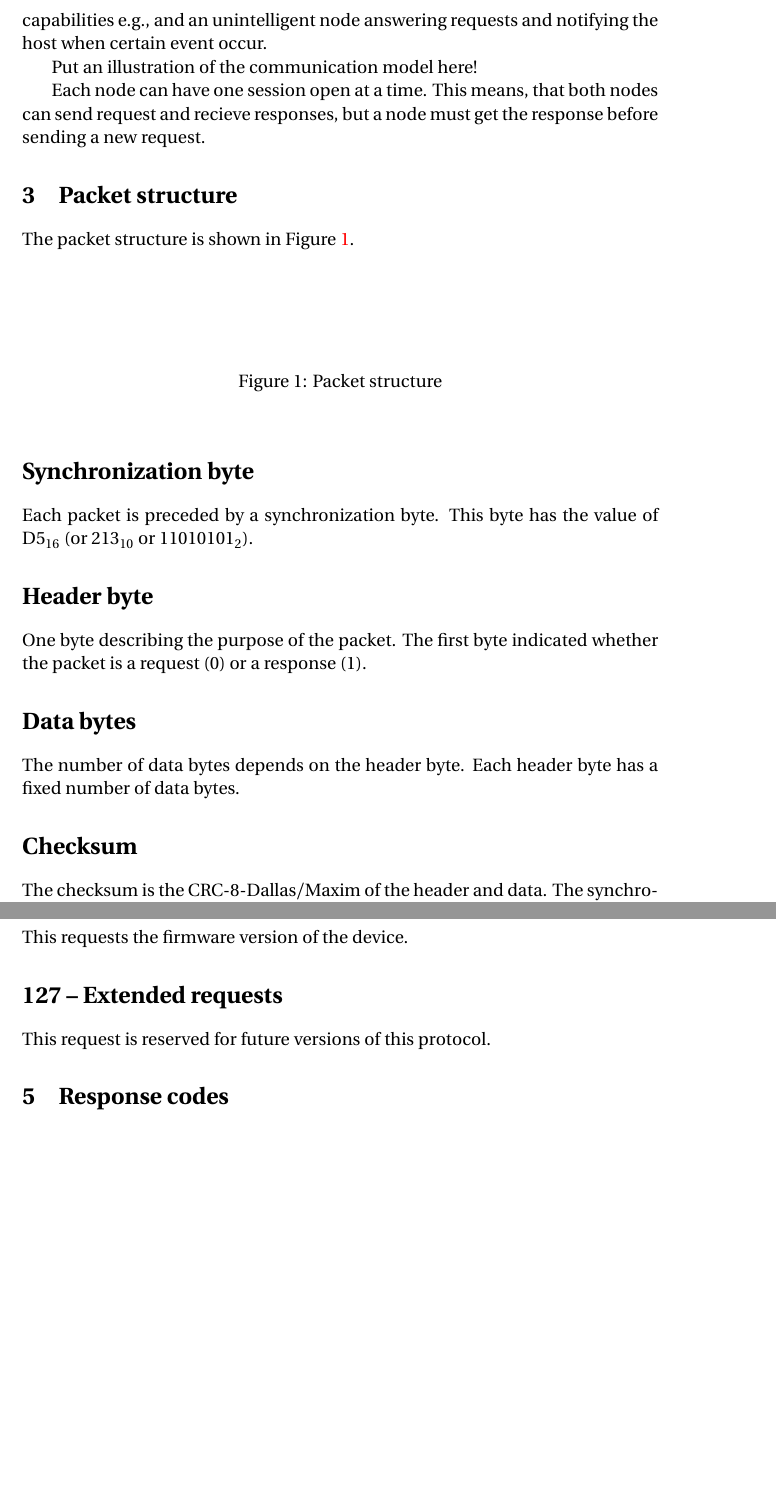
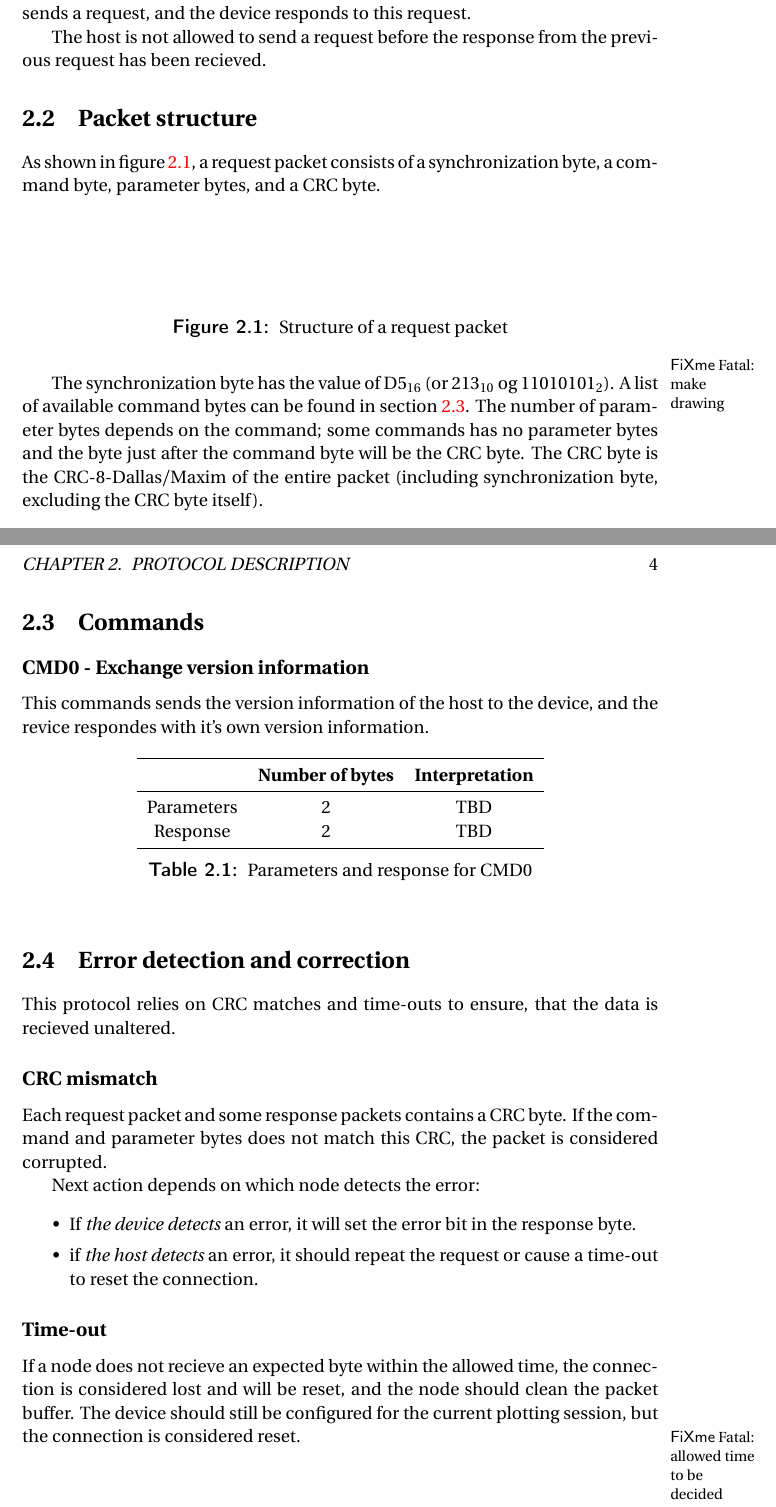
Before and after one commit to nickoe/acehigh, a LaTeX book (doc/protocol/protocol.tex): two parts of pages 2 and 3 of 3 before the commit and two parts of pages 3 and 4 of 5 after it, joined at a grey line, cut at the place of the change, the shorter picture padded with empty space. Compiled offline with pdfLaTeX; a missing font is replaced by an installed copy or a similar font.

Commit message:
Updated article about AceHigh Communication Protocol

```diff
--- a/doc/protocol/protocol.tex
+++ b/doc/protocol/protocol.tex
@@ -42,27 +57,42 @@ intelligent node instantiating the connection, making various
-decisions based on the device capabilities e.g., and an unintelligent
-node answering requests and notifying the host when certain event
-occur.
-
-Put an illustration of the communication model here!
-
-Each node can have one session open at a time. This means, that both
-nodes can send request and recieve responses, but a node must get the
-response before sending a new request.
+The host referes to the PC running the host software, whereas the
+device referes to the microcontroller.
 
 
-\chapter{Packet structure}
+\chapter{Protocol description}
 
-The packet structure is shown in Figure~\ref{fig:packet-structure}.
+
+\section{Communication model}
+
+The communication between the host and the device is a bit SPI
+like. The host sends a request, and the device responds to this
+request.
+
+The host is not allowed to send a request before the response from the
+previous request has been recieved.
+
+
+\section{Packet structure}
+
+As shown in figure~\ref{fig:request-packet}, a request packet consists
+of a synchronization byte, a command byte, parameter bytes, and a CRC
+byte.
 
 \begin{figure}[htbp]
   \centering
+  % Synchonization byte, command byte, parameters (depends on
+  % command), CRC-8-Dallas/Maxim entire packet excluding CRC byte
+  % itself
   \vspace{2cm}
-  \caption{Packet structure}
-  \label{fig:packet-structure}
-\end{figure}
+  \caption{Structure of a request packet}
+  \label{fig:request-packet}
+\end{figure}\fixme{make drawing}
+
+The synchronization byte has the value of $\textup{D}5_{16}$ (or
+$213_{10}$ og $11010101_2$). A list of available command bytes can be
+found in section~\ref{sc:commands}. The number of parameter bytes
+depends on the command; some commands has no parameter bytes and the
+byte just after the command byte will be the CRC byte. The CRC byte is
+the CRC-8-Dallas/Maxim of the entire packet (including synchronization
+byte, excluding the CRC byte itself).
 
 
-\section{Synchronization byte}
-
-Each packet is preceded by a synchronization byte. This byte has the
-value of $\textup{D}5_{16}$ (or $213_{10}$ or $11010101_2$).
@@ -69,39 +107,59 @@ value of $\textup{D}5_{16}$ (or $213_{10}$ or $11010101_2$).
 
 
-\section{Header byte}
+\section{Commands}
+\label{sc:commands}
+% here: a list of available commands and their parameters and expected
+% responses
 
-One byte describing the purpose of the packet. The first byte
-indicated whether the packet is a request (0) or a response (1).
+\subsection{CMD0 - Exchange version information}
+
+This commands sends the version information of the host to the device,
+and the revice respondes with it's own version information.
+
+\begin{table}[htbp]
+  \centering
+  \begin{tabular}{ccc}
+    \toprule
+    & \textbf{Number of bytes} & \textbf{Interpretation} \\
+    \midrule
+    Parameters & 2 & TBD \\
+    Response & 2 & TBD \\
+    \bottomrule
+  \end{tabular}
+  \caption{Parameters and response for CMD0}
+  \label{tab:cmd0}
+\end{table}
 
 
-\section{Data bytes}
+\section{Error detection and correction}
 
-The number of data bytes depends on the header byte. Each header byte
-has a fixed number of data bytes.
+This protocol relies on CRC matches and time-outs to ensure, that the
+data is recieved unaltered.
 
 
-\section{Checksum}
+\subsection{CRC mismatch}
 
-The checksum is the CRC-8-Dallas/Maxim of the header and data. The
-synchronization bit is not included in the checksum byte.
+Each request packet and some response packets contains a CRC byte. If
+the command and parameter bytes does not match this CRC, the packet is
+considered corrupted.
 
+Next action depends on which node detects the error:
+\begin{itemize} \firmlist
+\item If \textit{the device detects} an error, it will set the error
+  bit in the response byte.
+\item if \textit{the host detects} an error, it should repeat the
+  request or cause a time-out to reset the connection.
+\end{itemize}
 
-\chapter{Request codes}
+\subsection{Time-out}
 
-This section lists all request codes. All numbers are base 10.
+If a node does not recieve an expected byte within the allowed time,
+the connection is considered lost and will be reset, and the node
+should clean the packet buffer. The device should still be configured
+for the current plotting session, but the connection is considered
+reset.
 
-
-\section{0 -- Get firmware version}
-
-This requests the firmware version of the device.
-
-
-\section{127 -- Extended requests}
-
-This request is reserved for future versions of this protocol.
-
-
-\chapter{Response codes}
+\fixme{allowed time to be decided}
 
 
 \chapter{Revision history}
```
Also changed, not shown: doc/protocol/protocol.tex (35 more changed lines).
